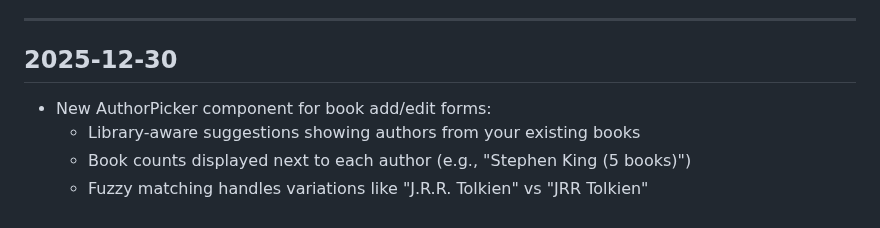
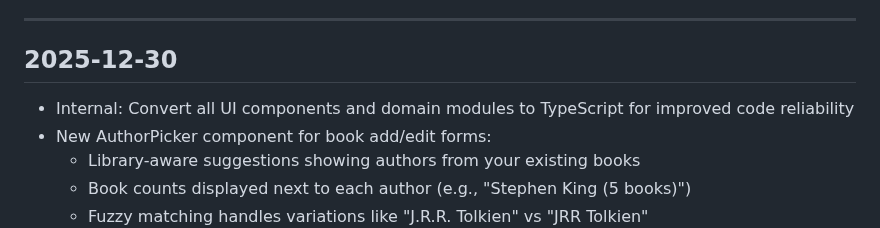
Before and after one commit to mfrench71/my-bookshelf-website, a Markdown page: CHANGELOG.md, the part around the change. Rendered like a GitHub page.

Commit message:
Add TypeScript migration to changelog
🤖 Generated with [Claude Code](https://claude.com/claude-code)

Co-Authored-By: Claude Opus 4.5 <noreply@anthropic.com>

```diff
--- a/CHANGELOG.md
+++ b/CHANGELOG.md
@@ -6,6 +6,7 @@ All notable changes to MyBookShelf are documented here.
 
 ## 2025-12-30
 
+- Internal: Convert all UI components and domain modules to TypeScript for improved code reliability
 - New AuthorPicker component for book add/edit forms:
   - Library-aware suggestions showing authors from your existing books
   - Book counts displayed next to each author (e.g., "Stephen King (5 books)")
```
